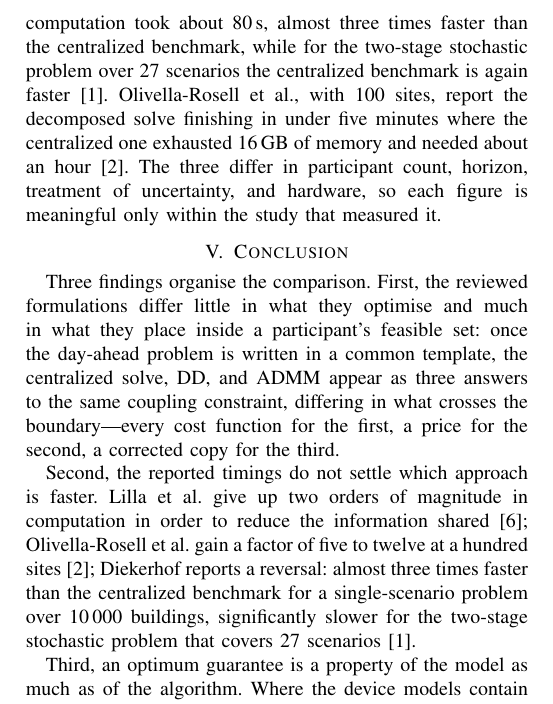
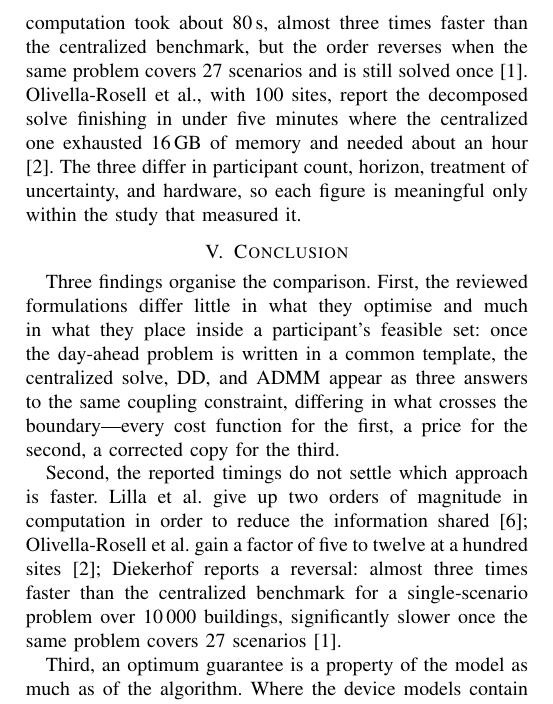
Before and after one commit to Yaomin-Tang/Seminar-File, a LaTeX paper (Distributed Optimization for Day-Ahead Scheduling in Local Energy Systems_ A Review.tex): part of page 5 of 5, cut so that both start at the same text. Compiled offline with pdfLaTeX.

Commit message:
Sec IV: contrast one scenario against 27 scenarios in a single solve

```diff
--- a/Distributed Optimization for Day-Ahead Scheduling in Local Energy Systems_ A Review.tex
+++ b/Distributed Optimization for Day-Ahead Scheduling in Local Energy Systems_ A Review.tex
@@ -212,7 +212,7 @@ The guarantee reported for a method depends on the model as much as on the algor
 
 The two methods also differ in what their guarantees demand of the parameters left to the user. In DD, the multiplier update \eqref{eq:dd-coord} carries a step size $\alpha^k$, and convergence depends on how that step size is chosen; Diekerhof, for instance, uses a diminishing rule, $\alpha^k=\delta/\sqrt{k}$, which is guaranteed to converge as $k\to\infty$ \cite{Diekerhof2018}. In ADMM, by contrast, a convex problem converges for any $\rho>0$, so $\rho$ affects only the rate: a large value brings the copies into agreement quickly while slowing the multipliers, and a small value does the reverse \cite{Diekerhof2018}. Neither parameter is free in practice, since a poor value slows the method either way, but only the step size enters the condition under which DD is claimed to converge.
 
-The three studies that report timings do not agree on which approach is faster. Lilla et al.\ solve a network of ten prosumers over one day: the decomposed model required about 60\,s in 13 iterations and 80\,s in 8 iterations for its two stages, against about 1\,s per stage for the centralized model, and the authors state that the purpose is not computational performance but the reduction of shared information \cite{Lilla2020}. Diekerhof reports both signs within one thesis: at 14 buildings the distributed green-state coordination averaged 1716\,s over 4947 iterations, against 12.3\,s for the centralized solver, used only in the red state; at 10\,000 buildings solved in one scenario, the distributed computation took about 80\,s, almost three times faster than the centralized benchmark, while for the two-stage stochastic problem over 27 scenarios the centralized benchmark is again faster \cite{Diekerhof2018}. Olivella-Rosell et al., with 100 sites, report the decomposed solve finishing in under five minutes where the centralized one exhausted 16\,GB of memory and needed about an hour \cite{OlivellaRosell2020}. The three differ in participant count, horizon, treatment of uncertainty, and hardware, so each figure is meaningful only within the study that measured it.
+The three studies that report timings do not agree on which approach is faster. Lilla et al.\ solve a network of ten prosumers over one day: the decomposed model required about 60\,s in 13 iterations and 80\,s in 8 iterations for its two stages, against about 1\,s per stage for the centralized model, and the authors state that the purpose is not computational performance but the reduction of shared information \cite{Lilla2020}. Diekerhof reports both signs within one thesis: at 14 buildings the distributed green-state coordination averaged 1716\,s over 4947 iterations, against 12.3\,s for the centralized solver, used only in the red state; at 10\,000 buildings solved for one scenario, the distributed computation took about 80\,s, almost three times faster than the centralized benchmark, but the order reverses when the same problem covers 27 scenarios and is still solved once \cite{Diekerhof2018}. Olivella-Rosell et al., with 100 sites, report the decomposed solve finishing in under five minutes where the centralized one exhausted 16\,GB of memory and needed about an hour \cite{OlivellaRosell2020}. The three differ in participant count, horizon, treatment of uncertainty, and hardware, so each figure is meaningful only within the study that measured it.
 
 % TODO before submission:
 % 1. Evidence paragraph written above; re-check the Lilla (60/80 s, 13/8 iterations,
@@ -227,7 +227,7 @@ The three studies that report timings do not agree on which approach is faster.
 
 Three findings organise the comparison. First, the reviewed formulations differ little in what they optimise and much in what they place inside a participant's feasible set: once the day-ahead problem is written in a common template, the centralized solve, DD, and ADMM appear as three answers to the same coupling constraint, differing in what crosses the boundary---every cost function for the first, a price for the second, a corrected copy for the third.
 
-Second, the reported timings do not settle which approach is faster. Lilla et al.\ give up two orders of magnitude in computation in order to reduce the information shared \cite{Lilla2020}; Olivella-Rosell et al.\ gain a factor of five to twelve at a hundred sites \cite{OlivellaRosell2020}; Diekerhof reports a reversal: almost three times faster than the centralized benchmark for a single-scenario problem over 10\,000 buildings, significantly slower for the two-stage stochastic problem that covers 27 scenarios \cite{Diekerhof2018}.
+Second, the reported timings do not settle which approach is faster. Lilla et al.\ give up two orders of magnitude in computation in order to reduce the information shared \cite{Lilla2020}; Olivella-Rosell et al.\ gain a factor of five to twelve at a hundred sites \cite{OlivellaRosell2020}; Diekerhof reports a reversal: almost three times faster than the centralized benchmark for a single-scenario problem over 10\,000 buildings, significantly slower once the same problem covers 27 scenarios \cite{Diekerhof2018}.
 
 Third, an optimum guarantee is a property of the model as much as of the algorithm. Where the device models contain binary decisions, no decomposition carries its guarantee, and what each remedy costs in feasibility, optimality, or attainable flexibility is not reported in a consistent form. Until the returned schedules are checked against the discrete constraints they are meant to satisfy, the practical applicability of a method has to be judged per setting.
 
```
